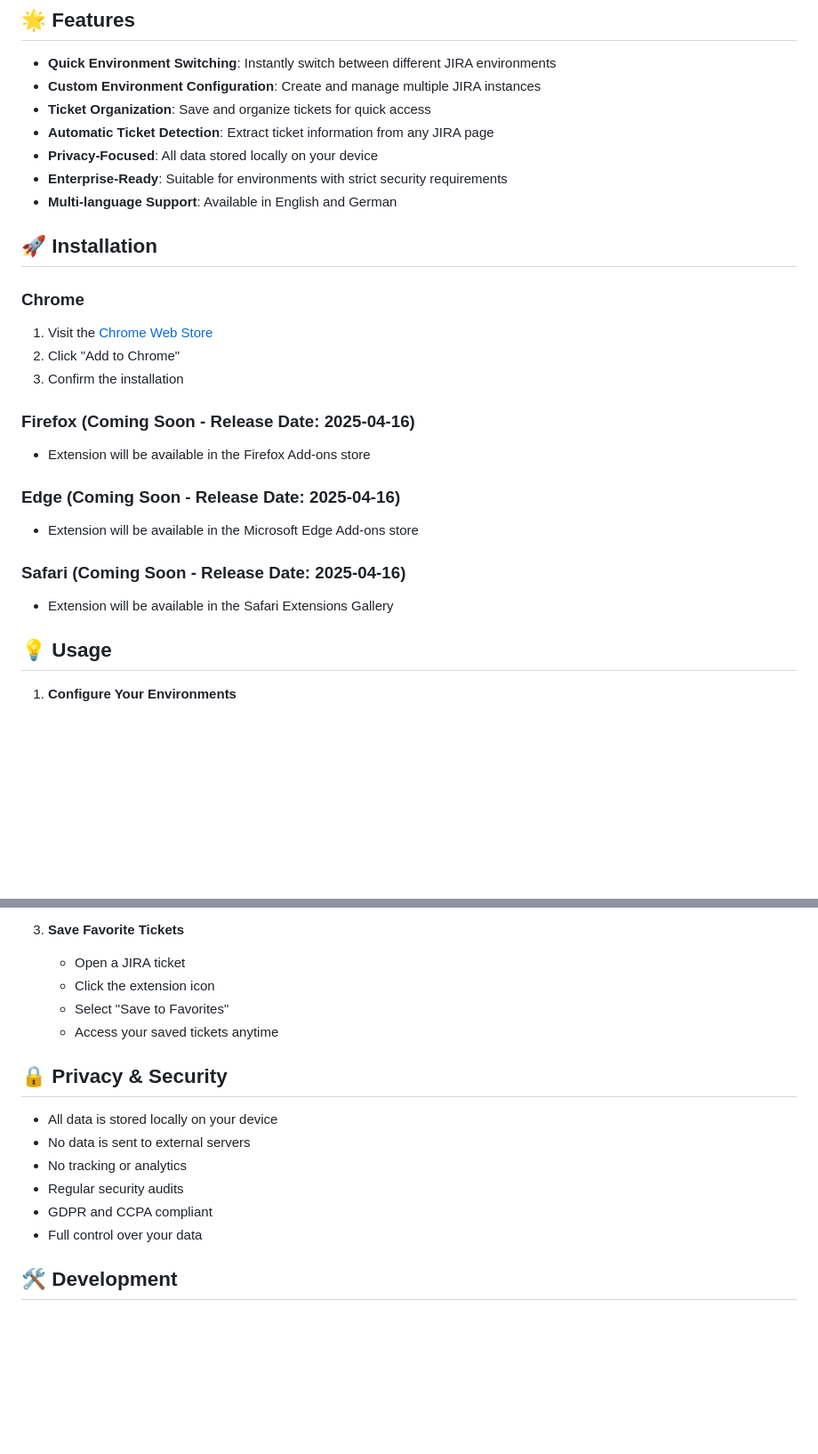
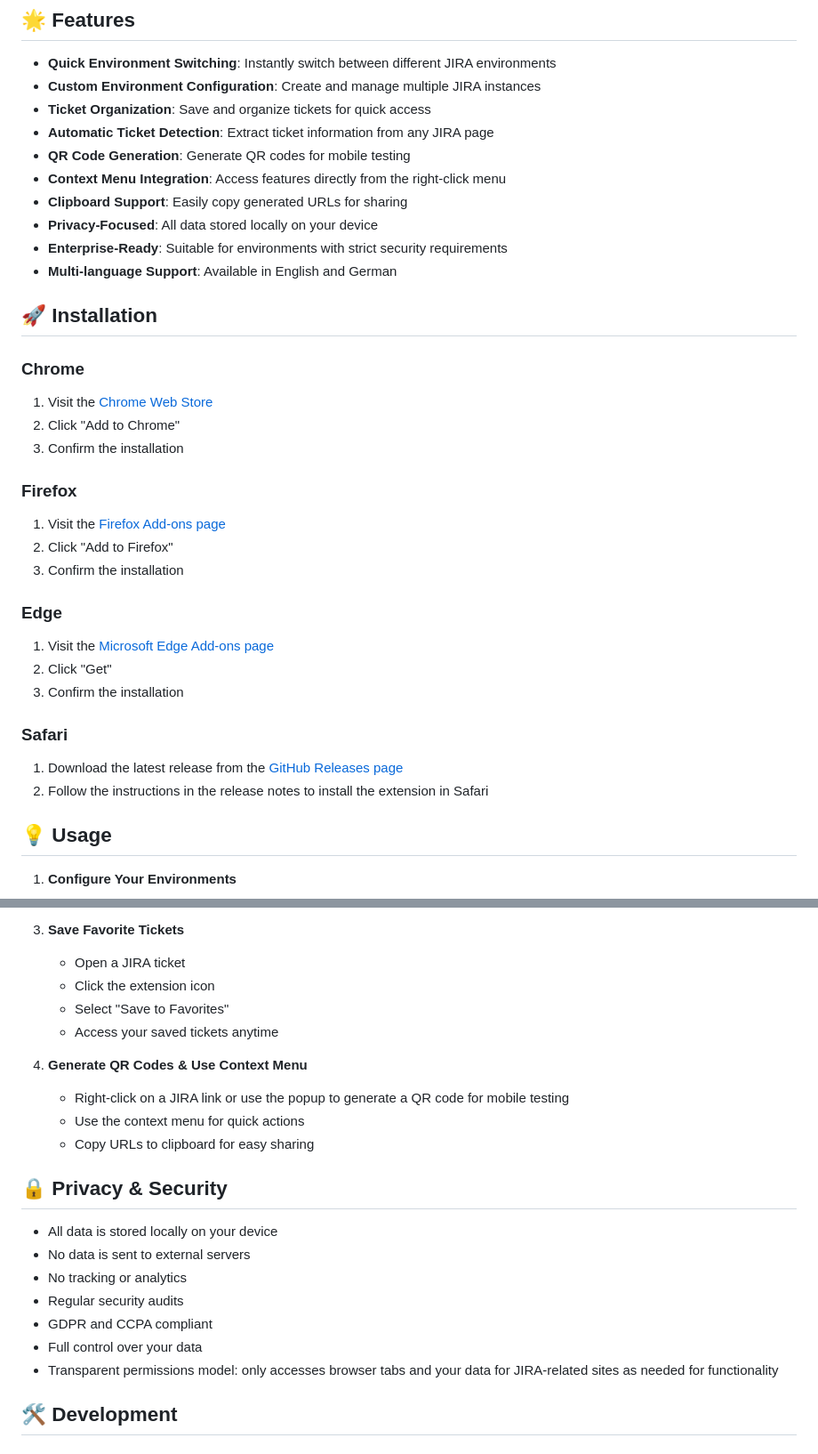
Before and after one commit to khalilcharfi/JIRA-URL-Wizard, a Markdown page: README.md, 2 parts joined by grey strips. Shown at 89% size. GitHub-like rendering; blank space fills up the shorter version.

```diff
--- a/README.md
+++ b/README.md
@@ -8,6 +8,9 @@ A powerful browser extension that simplifies working with multiple JIRA environm
 - **Custom Environment Configuration**: Create and manage multiple JIRA instances
 - **Ticket Organization**: Save and organize tickets for quick access
 - **Automatic Ticket Detection**: Extract ticket information from any JIRA page
+- **QR Code Generation**: Generate QR codes for mobile testing
+- **Context Menu Integration**: Access features directly from the right-click menu
+- **Clipboard Support**: Easily copy generated URLs for sharing
 - **Privacy-Focused**: All data stored locally on your device
 - **Enterprise-Ready**: Suitable for environments with strict security requirements
 - **Multi-language Support**: Available in English and German
@@ -19,14 +22,19 @@ A powerful browser extension that simplifies working with multiple JIRA environm
 2. Click "Add to Chrome"
 3. Confirm the installation
 
-### Firefox (Coming Soon - Release Date: 2025-04-16)
-- Extension will be available in the Firefox Add-ons store
+### Firefox
+1. Visit the [Firefox Add-ons page](https://addons.mozilla.org/en-US/firefox/addon/jira-url-wizard/)
+2. Click "Add to Firefox"
+3. Confirm the installation
 
-### Edge (Coming Soon - Release Date: 2025-04-16)
-- Extension will be available in the Microsoft Edge Add-ons store
+### Edge
+1. Visit the [Microsoft Edge Add-ons page](https://microsoftedge.microsoft.com/addons/detail/jira-url-wizard/ejfhimblndldahicahoojgfnfbiifgic)
+2. Click "Get"
+3. Confirm the installation
 
-### Safari (Coming Soon - Release Date: 2025-04-16)
-- Extension will be available in the Safari Extensions Gallery
+### Safari
+1. Download the latest release from the [GitHub Releases page](https://github.com/khalilcharfi/JIRA-URL-Wizard/releases)
+2. Follow the instructions in the release notes to install the extension in Safari
 
 ## 💡 Usage
 
@@ -47,6 +55,11 @@ A powerful browser extension that simplifies working with multiple JIRA environm
    - Select "Save to Favorites"
    - Access your saved tickets anytime
 
+4. **Generate QR Codes & Use Context Menu**
+   - Right-click on a JIRA link or use the popup to generate a QR code for mobile testing
+   - Use the context menu for quick actions
+   - Copy URLs to clipboard for easy sharing
+
 ## 🔒 Privacy & Security
 
 - All data is stored locally on your device
@@ -55,6 +68,7 @@ A powerful browser extension that simplifies working with multiple JIRA environm
 - Regular security audits
 - GDPR and CCPA compliant
 - Full control over your data
+- Transparent permissions model: only accesses browser tabs and your data for JIRA-related sites as needed for functionality
 
 ## 🛠️ Development
 
```
